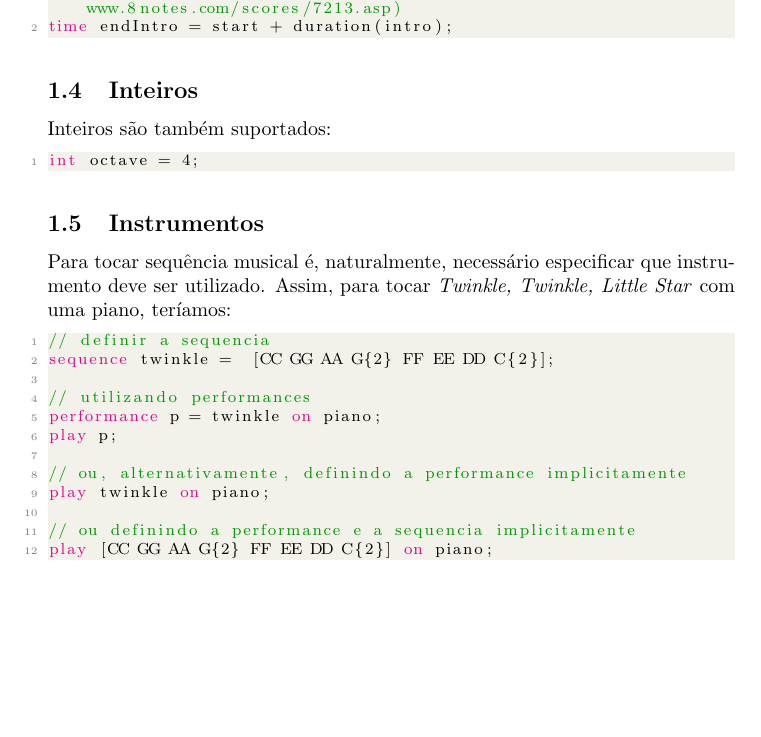
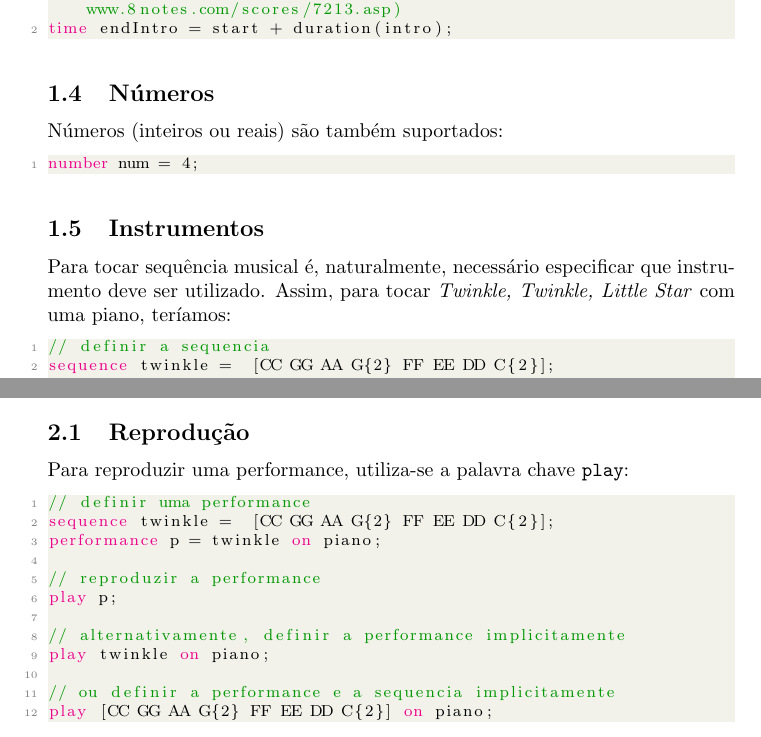
Before and after one commit to obiwit/musicinator, a LaTeX document (Linguagem/main.tex): part of page 4 of 13 before the commit and two parts of pages 4 and 6 of 14 after it, the two joined at a grey line, cut so that both start at the same text, the shorter picture padded with empty space. Compiled offline with pdfLaTeX.

Commit message:
Aux Grammar; Small fixes to language specification

```diff
--- a/Linguagem/main.tex
+++ b/Linguagem/main.tex
@@ -20,7 +20,7 @@
     stringstyle=\color{codepurple},
     basicstyle=\footnotesize,
     language=C,
-    morekeywords={*, sequence, instrument, time, performance, in, on, play, always, at, and, except, after, sequentially, times, loop},
+    morekeywords={*, sequence, instrument, time, performance, in, on, play, always, at, and, except, after, sequentially, times, loop, number},
     breakatwhitespace=false,
     breaklines=true,
     captionpos=t,
@@ -128,10 +128,10 @@ sequence intro = [R{4} C{4} G{4} C5{3.5} E|G|C5{.5} Eb|G|C5{8} C{4} G{4}]; // St
 time endIntro = start + duration(intro);
 \end{lstlisting}
 
-\subsection{Inteiros}
-Inteiros são também suportados:
+\subsection{Números}
+Números (inteiros ou reais) são também suportados:
 \begin{lstlisting}
-int octave = 4;
+number num = 4;
 \end{lstlisting}
 
 \subsection{Instrumentos}
@@ -142,13 +142,6 @@ sequence twinkle =  [CC GG AA G{2} FF EE DD C{2}];
 
 // utilizando performances
 performance p = twinkle on piano;
-play p;
-
-// ou, alternativamente, definindo a performance implicitamente
-play twinkle on piano;
-
-// ou definindo a performance e a sequencia implicitamente
-play [CC GG AA G{2} FF EE DD C{2}] on piano;
 \end{lstlisting}
 
 Vários instrumentos podem ser usados para tocar uma dada sequência. No entanto, nem todos suportam o mesmo registo (por exemplo, um piano suporta uma gama maior de notas que um violino). Se a um instrumento é dada uma sequência que este não suporta, as notas não suportadas são substituídas pela nota mais próxima que é suportada. % doable?
@@ -208,6 +201,22 @@ performance[] q = p[0:1] and [C5{1.5} C5{0.5} B G A G{3}] on violin and p[2:];
 
 
 \section{Geração de aúdio} \label{audio}
+\subsection{Reprodução}
+Para reproduzir uma performance, utiliza-se a palavra chave \texttt{play}:
+\begin{lstlisting}
+// definir uma performance
+sequence twinkle =  [CC GG AA G{2} FF EE DD C{2}];
+performance p = twinkle on piano;
+
+// reproduzir a performance
+play p;
+
+// alternativamente, definir a performance implicitamente
+play twinkle on piano;
+
+// ou definir a performance e a sequencia implicitamente
+play [CC GG AA G{2} FF EE DD C{2}] on piano;
+\end{lstlisting}
 \subsection{Modos de reprodução}
 No exemplo anterior, não foi especificado quando começar a tocar a sequência. Por omissão, a sequência começa a ser tocada no início da peça (por outras palavras, no tempo 0). Este tempo também pode ser obtido através da palavra chave \texttt{start}.
 
```
Also changed, not shown: Linguagem/LFA.pdf, Linguagem/main.tex (11 more changed lines), 1 other file.
